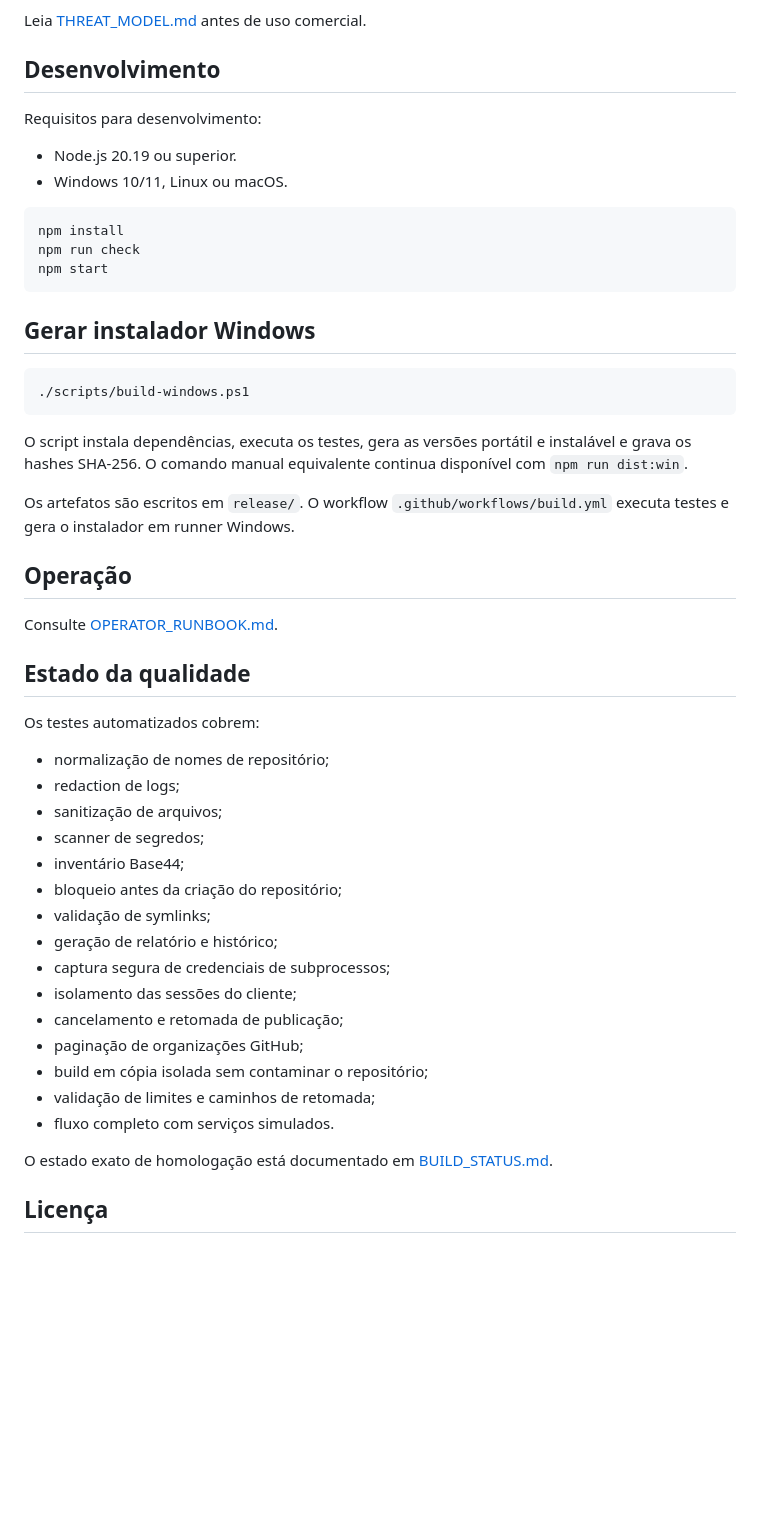
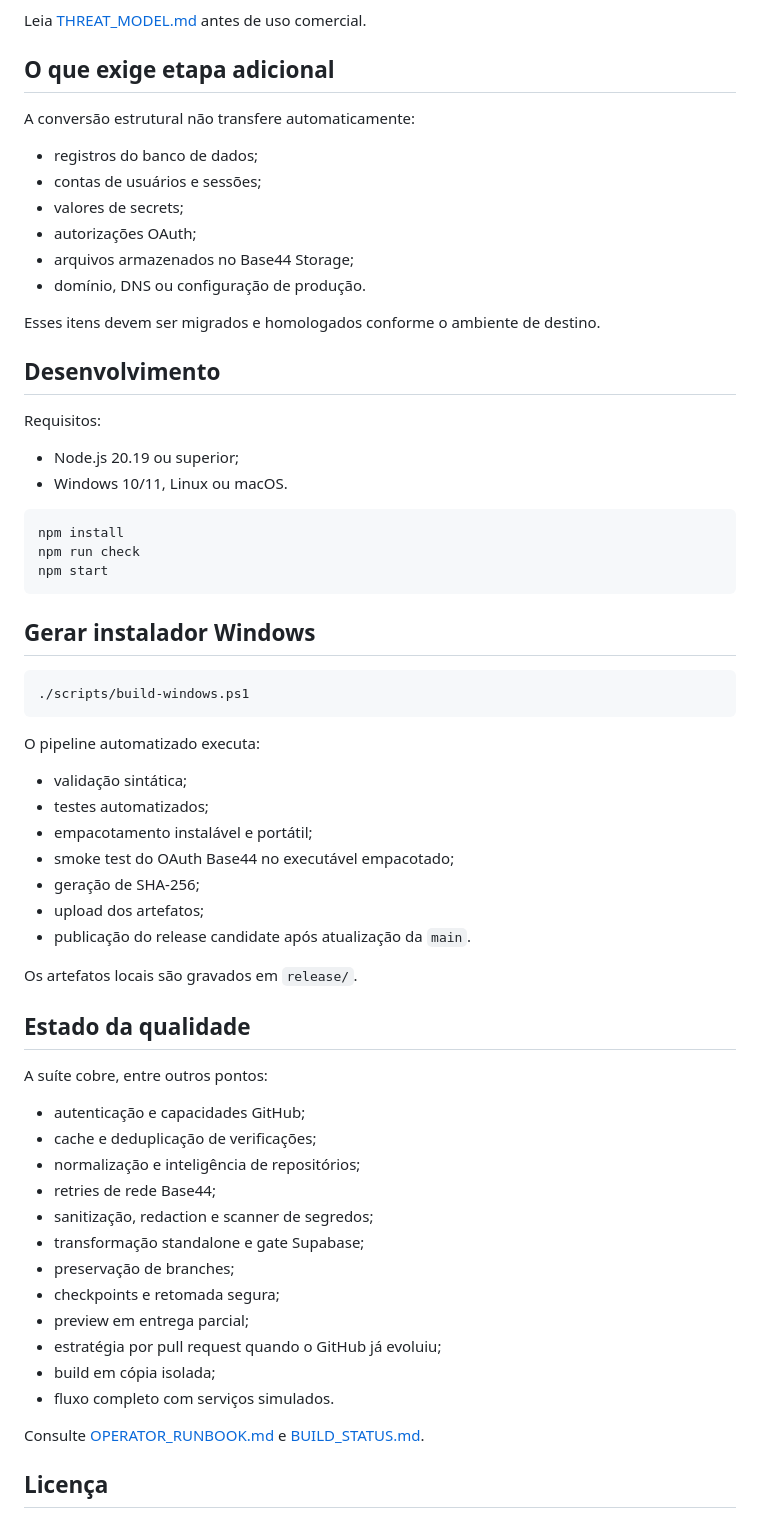
Before and after one commit to rennanbrasileiro/rb-project-bridge, a Markdown page: README.md, the part around one of its changes. GitHub-like rendering; blank space fills up the shorter version.

Commit message:
Document the RB Project Bridge 0.2.5 product flow

````diff
--- a/README.md
+++ b/README.md
@@ -47,11 +57,24 @@ Esses elementos exigem uma segunda etapa de migração.
 
 Leia [THREAT_MODEL.md](docs/THREAT_MODEL.md) antes de uso comercial.
 
+## O que exige etapa adicional
+
+A conversão estrutural não transfere automaticamente:
+
+- registros do banco de dados;
+- contas de usuários e sessões;
+- valores de secrets;
+- autorizações OAuth;
+- arquivos armazenados no Base44 Storage;
+- domínio, DNS ou configuração de produção.
+
+Esses itens devem ser migrados e homologados conforme o ambiente de destino.
+
 ## Desenvolvimento
 
-Requisitos para desenvolvimento:
+Requisitos:
 
-- Node.js 20.19 ou superior.
+- Node.js 20.19 ou superior;
 - Windows 10/11, Linux ou macOS.
 
 ```bash
@@ -66,35 +89,36 @@ npm start
 ./scripts/build-windows.ps1
 ```
 
-O script instala dependências, executa os testes, gera as versões portátil e instalável e grava os hashes SHA-256. O comando manual equivalente continua disponível com `npm run dist:win`.
+O pipeline automatizado executa:
 
-Os artefatos são escritos em `release/`. O workflow `.github/workflows/build.yml` executa testes e gera o instalador em runner Windows.
+- validação sintática;
+- testes automatizados;
+- empacotamento instalável e portátil;
+- smoke test do OAuth Base44 no executável empacotado;
+- geração de SHA-256;
+- upload dos artefatos;
+- publicação do release candidate após atualização da `main`.
 
-## Operação
-
-Consulte [OPERATOR_RUNBOOK.md](docs/OPERATOR_RUNBOOK.md).
+Os artefatos locais são gravados em `release/`.
 
 ## Estado da qualidade
 
-Os testes automatizados cobrem:
+A suíte cobre, entre outros pontos:
 
-- normalização de nomes de repositório;
-- redaction de logs;
-- sanitização de arquivos;
-- scanner de segredos;
-- inventário Base44;
-- bloqueio antes da criação do repositório;
-- validação de symlinks;
-- geração de relatório e histórico;
-- captura segura de credenciais de subprocessos;
-- isolamento das sessões do cliente;
-- cancelamento e retomada de publicação;
-- paginação de organizações GitHub;
-- build em cópia isolada sem contaminar o repositório;
-- validação de limites e caminhos de retomada;
+- autenticação e capacidades GitHub;
+- cache e deduplicação de verificações;
+- normalização e inteligência de repositórios;
+- retries de rede Base44;
+- sanitização, redaction e scanner de segredos;
+- transformação standalone e gate Supabase;
+- preservação de branches;
+- checkpoints e retomada segura;
+- preview em entrega parcial;
+- estratégia por pull request quando o GitHub já evoluiu;
+- build em cópia isolada;
 - fluxo completo com serviços simulados.
 
-O estado exato de homologação está documentado em [BUILD_STATUS.md](BUILD_STATUS.md).
+Consulte [OPERATOR_RUNBOOK.md](docs/OPERATOR_RUNBOOK.md) e [BUILD_STATUS.md](BUILD_STATUS.md).
 
 ## Licença
 
````
Also changed, not shown: other parts of README.md (+44 -34 lines).
